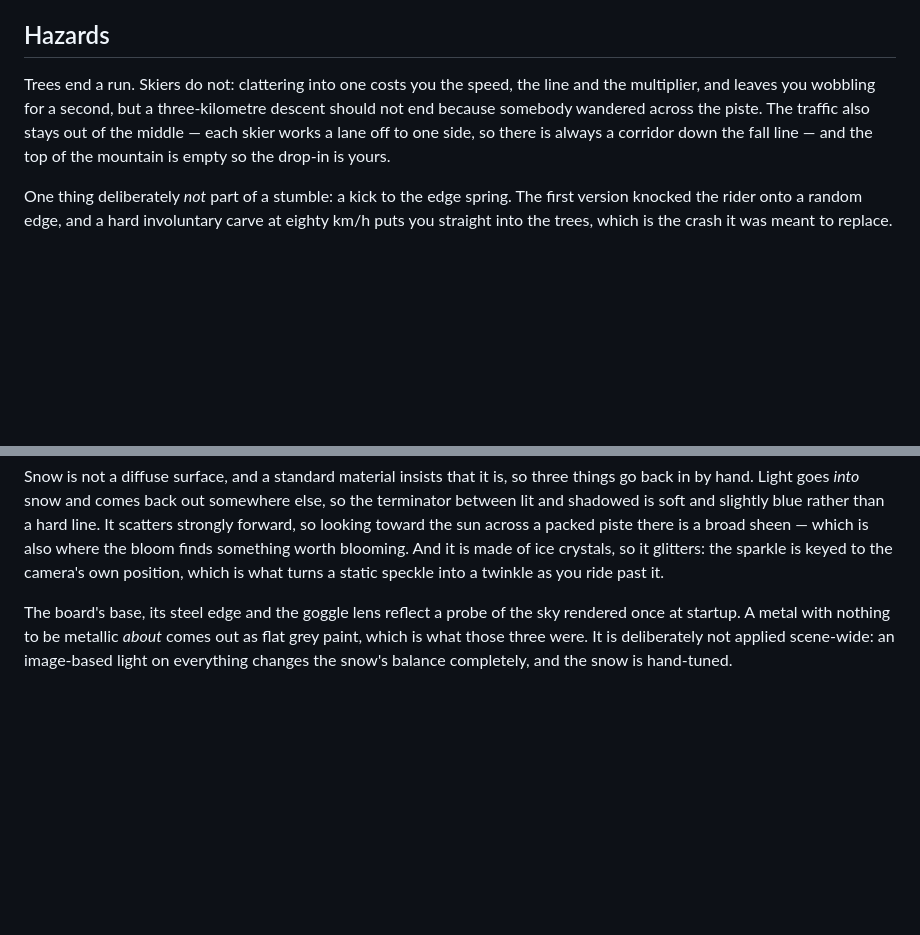
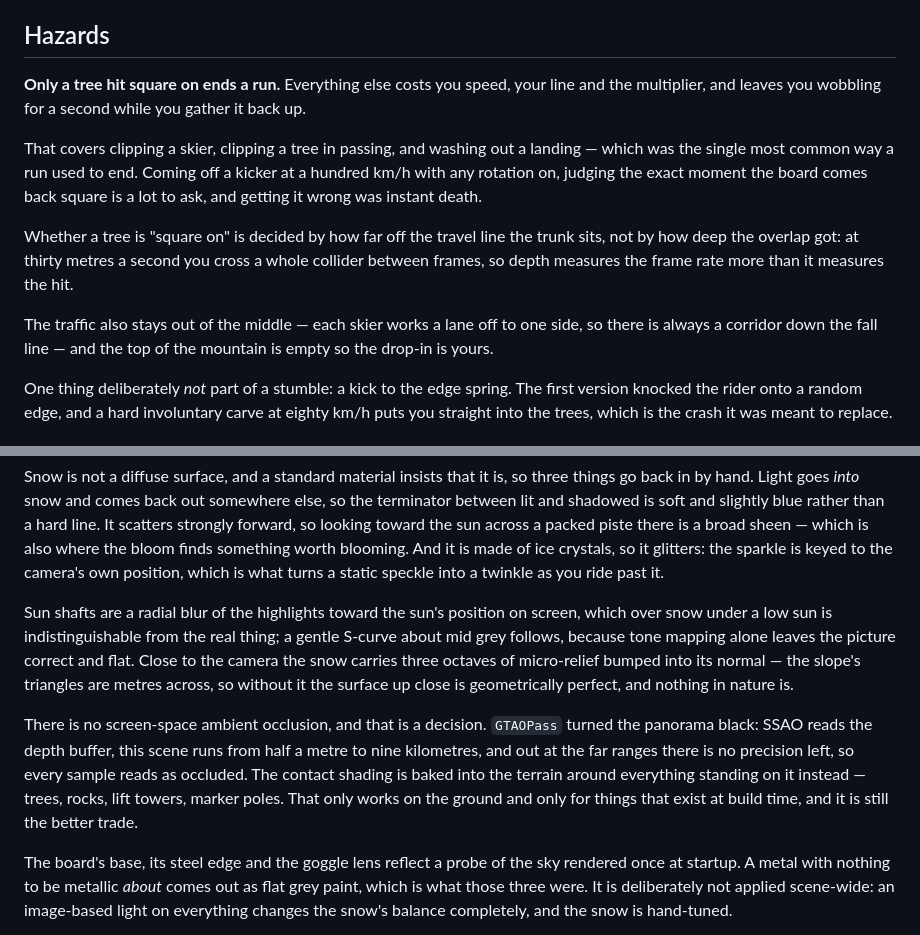
Before and after one commit to ravisraman/Snowboard-game, a Markdown page: README.md, 2 parts joined by grey strips. GitHub-like rendering; blank space fills up the shorter version.

Commit message:
README: what ends a run now, and the graphics that landed
Co-Authored-By: Claude Opus 5 <noreply@anthropic.com>
Claude-Session: https://claude.ai/code/session_01YW7CFryXBsbw6WpJFRx8hZ

```diff
--- a/README.md
+++ b/README.md
@@ -128,11 +128,22 @@ deliberate — the rider is the one object the camera never looks away from.
 
 ## Hazards
 
-Trees end a run. Skiers do not: clattering into one costs you the speed, the
-line and the multiplier, and leaves you wobbling for a second, but a
-three-kilometre descent should not end because somebody wandered across the
-piste. The traffic also stays out of the middle — each skier works a lane off to
-one side, so there is always a corridor down the fall line — and the top of the
+**Only a tree hit square on ends a run.** Everything else costs you speed, your
+line and the multiplier, and leaves you wobbling for a second while you gather
+it back up.
+
+That covers clipping a skier, clipping a tree in passing, and washing out a
+landing — which was the single most common way a run used to end. Coming off a
+kicker at a hundred km/h with any rotation on, judging the exact moment the
+board comes back square is a lot to ask, and getting it wrong was instant death.
+
+Whether a tree is "square on" is decided by how far off the travel line the
+trunk sits, not by how deep the overlap got: at thirty metres a second you cross
+a whole collider between frames, so depth measures the frame rate more than it
+measures the hit.
+
+The traffic also stays out of the middle — each skier works a lane off to one
+side, so there is always a corridor down the fall line — and the top of the
 mountain is empty so the drop-in is yours.
 
 One thing deliberately *not* part of a stumble: a kick to the edge spring. The
@@ -164,6 +175,22 @@ the sun across a packed piste there is a broad sheen — which is also where the
 bloom finds something worth blooming. And it is made of ice crystals, so it
 glitters: the sparkle is keyed to the camera's own position, which is what turns
 a static speckle into a twinkle as you ride past it.
+
+Sun shafts are a radial blur of the highlights toward the sun's position on
+screen, which over snow under a low sun is indistinguishable from the real
+thing; a gentle S-curve about mid grey follows, because tone mapping alone
+leaves the picture correct and flat. Close to the camera the snow carries three
+octaves of micro-relief bumped into its normal — the slope's triangles are
+metres across, so without it the surface up close is geometrically perfect, and
+nothing in nature is.
+
+There is no screen-space ambient occlusion, and that is a decision. `GTAOPass`
+turned the panorama black: SSAO reads the depth buffer, this scene runs from
+half a metre to nine kilometres, and out at the far ranges there is no precision
+left, so every sample reads as occluded. The contact shading is baked into the
+terrain around everything standing on it instead — trees, rocks, lift towers,
+marker poles. That only works on the ground and only for things that exist at
+build time, and it is still the better trade.
 
 The board's base, its steel edge and the goggle lens reflect a probe of the sky
 rendered once at startup. A metal with nothing to be metallic *about* comes out
```
